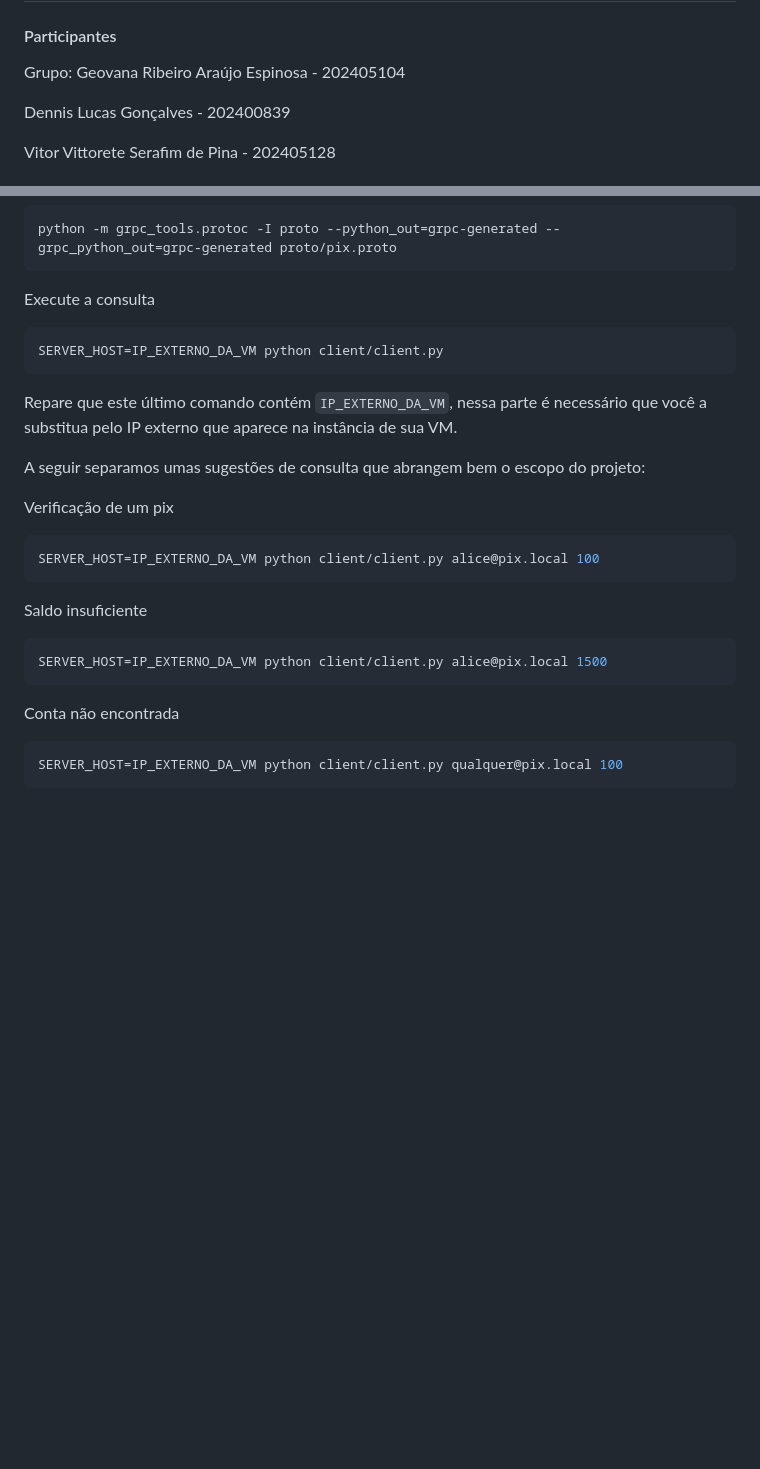
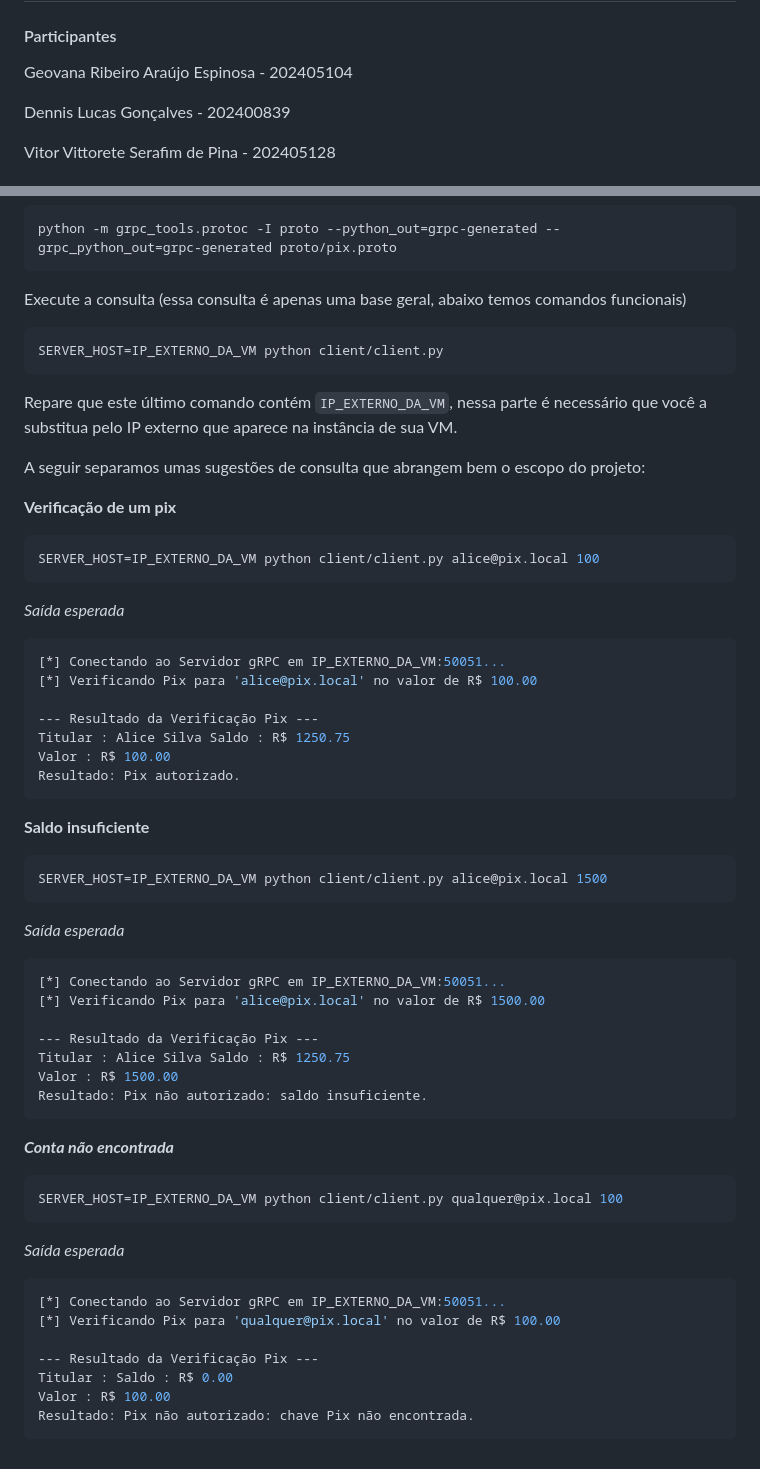
Before and after one commit to ge4ever/Trabalho-SD, a Markdown page: README.md, 2 parts joined by grey strips. Rendered like a GitHub page; blank space fills up the shorter version.

````diff
--- a/README.md
+++ b/README.md
@@ -1,7 +1,6 @@
 # Trabalho 1 - Sistema de contas e verificação de transações bancárias (estilo pix)
 
 #### Participantes
-Grupo:
 Geovana Ribeiro Araújo Espinosa - 202405104
 
 Dennis Lucas Gonçalves - 202400839
@@ -124,7 +123,7 @@ Gere os arquivos
 python -m grpc_tools.protoc -I proto --python_out=grpc-generated --grpc_python_out=grpc-generated proto/pix.proto
 ```
 
-Execute a consulta
+Execute a consulta (essa consulta é apenas uma base geral, abaixo temos comandos funcionais)
 
 
 ```bash
@@ -134,17 +133,50 @@ Repare que este último comando contém `IP_EXTERNO_DA_VM`, nessa parte é neces
 
 A seguir separamos umas sugestões de consulta que abrangem bem o escopo do projeto:
 
-Verificação de um pix
+**Verificação de um pix**
 ```bash
 SERVER_HOST=IP_EXTERNO_DA_VM python client/client.py alice@pix.local 100
 ```
 
-Saldo insuficiente
+_Saída esperada_
+```bash
+[*] Conectando ao Servidor gRPC em IP_EXTERNO_DA_VM:50051...
+[*] Verificando Pix para 'alice@pix.local' no valor de R$ 100.00
+
+--- Resultado da Verificação Pix ---
+Titular : Alice Silva Saldo : R$ 1250.75
+Valor : R$ 100.00
+Resultado: Pix autorizado.
+```
+
+**Saldo insuficiente**
 ```bash
 SERVER_HOST=IP_EXTERNO_DA_VM python client/client.py alice@pix.local 1500
 ```
 
-Conta não encontrada
+_Saída esperada_
+```bash
+[*] Conectando ao Servidor gRPC em IP_EXTERNO_DA_VM:50051...
+[*] Verificando Pix para 'alice@pix.local' no valor de R$ 1500.00
+
+--- Resultado da Verificação Pix ---
+Titular : Alice Silva Saldo : R$ 1250.75
+Valor : R$ 1500.00
+Resultado: Pix não autorizado: saldo insuficiente.
+```
+
+***Conta não encontrada***
 ```bash
 SERVER_HOST=IP_EXTERNO_DA_VM python client/client.py qualquer@pix.local 100
 ```
+
+_Saída esperada_
+```bash
+[*] Conectando ao Servidor gRPC em IP_EXTERNO_DA_VM:50051...
+[*] Verificando Pix para 'qualquer@pix.local' no valor de R$ 100.00
+
+--- Resultado da Verificação Pix ---
+Titular : Saldo : R$ 0.00
+Valor : R$ 100.00
+Resultado: Pix não autorizado: chave Pix não encontrada.
+```
````
